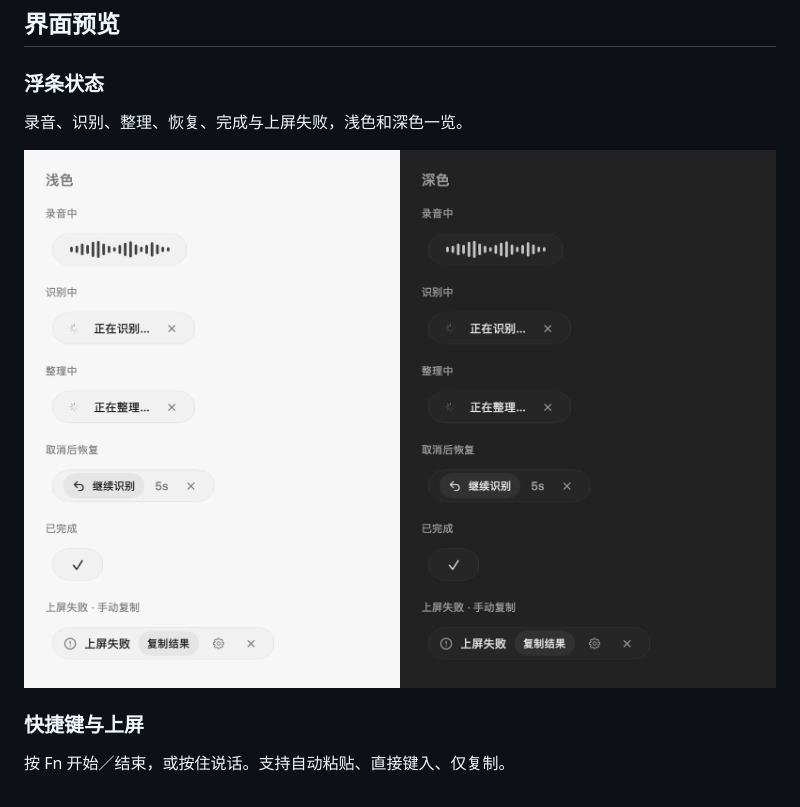
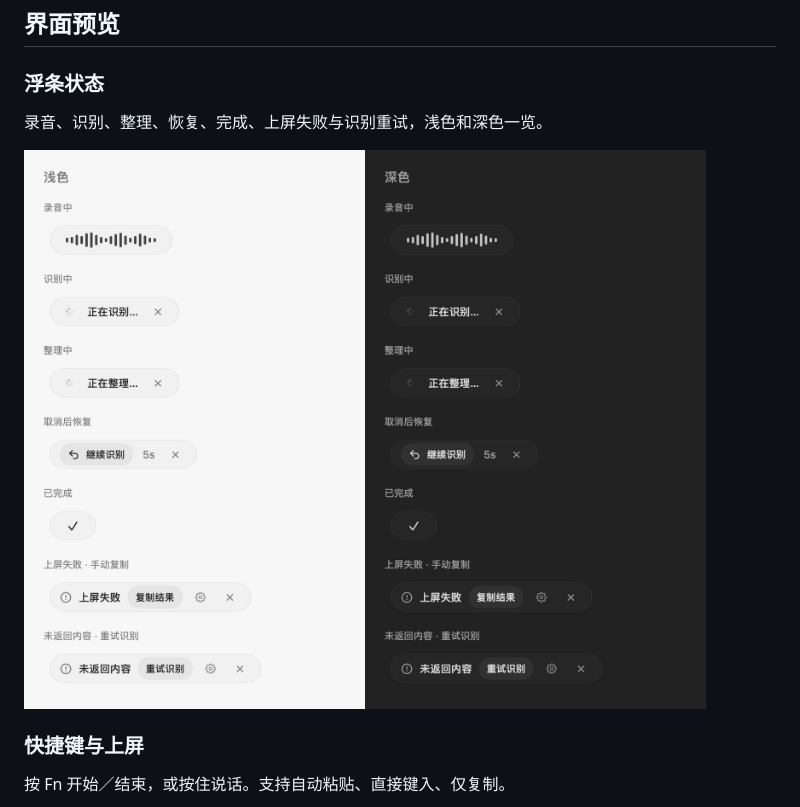
Before and after one commit to nufegia/YouJustSay, a Markdown page: README.md, the part around the change printed below. Drawn GitHub-style; pictures changed too: docs/screenshots/floating-bars.png.

```diff
--- a/README.md
+++ b/README.md
@@ -19,5 +19,5 @@
 
 ### 浮条状态
 
-录音、识别、整理、恢复、完成与上屏失败，浅色和深色一览。
+录音、识别、整理、恢复、完成、上屏失败与识别重试，浅色和深色一览。
 
```
Also changed, not shown: other parts of README.md (+1 -1 lines), 2 other files.
